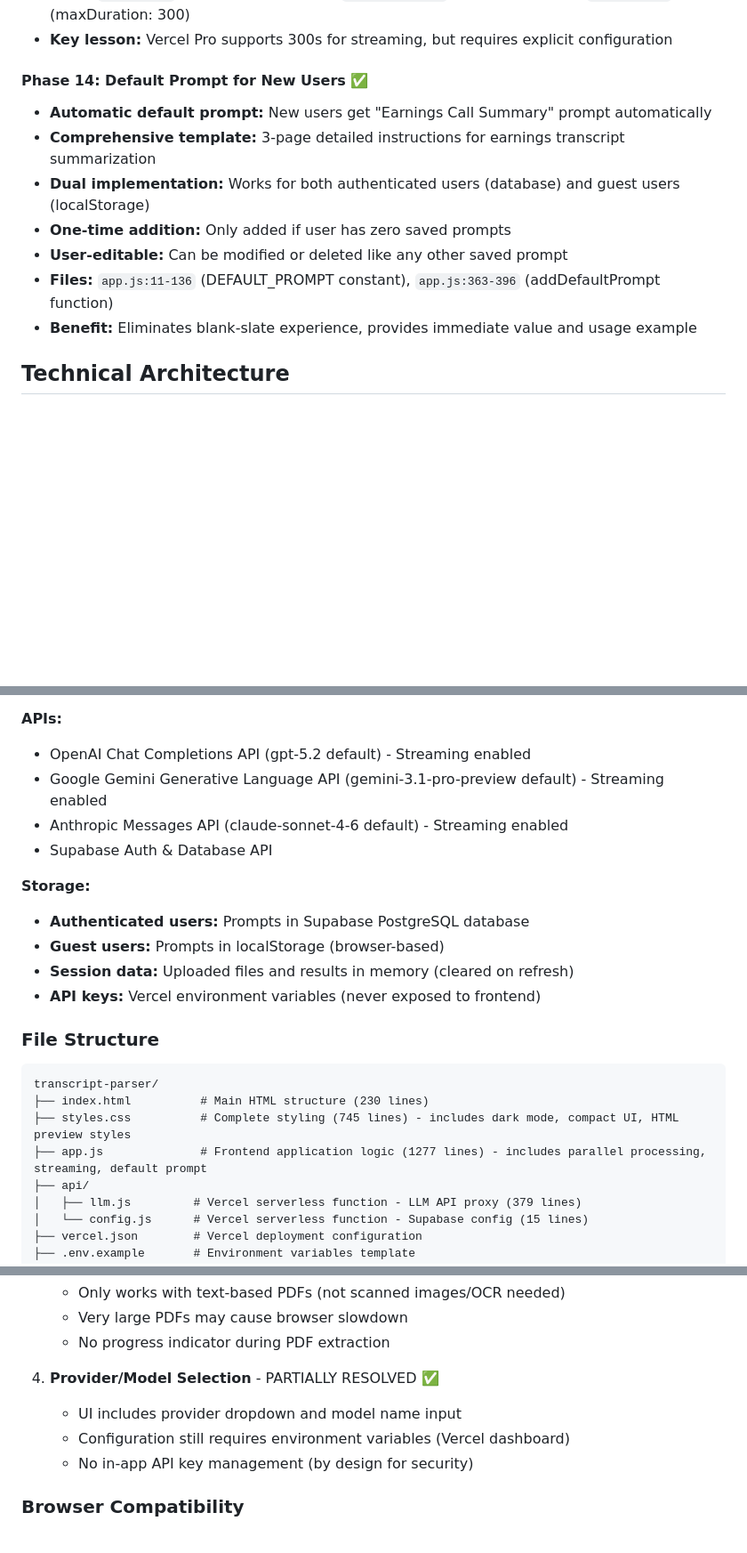
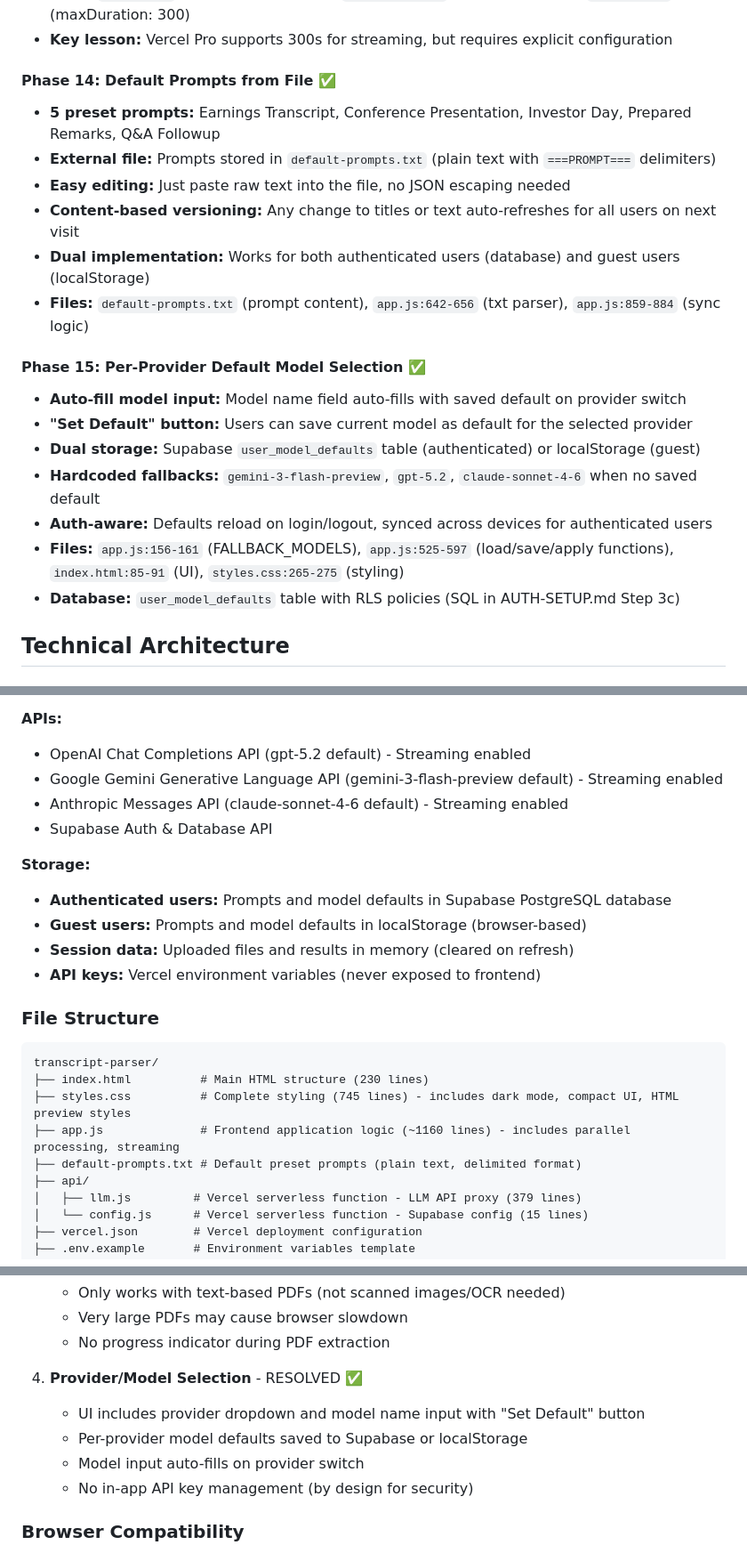
Before and after one commit to jelee1191/Transcript-parser, a Markdown page: claude.md, 3 parts joined by grey strips. Shown at 89% size. Drawn GitHub-style; blank space fills up the shorter version.

Commit message:
Update CLAUDE.md: Phase 14 now covers 5 preset prompts from txt file
Co-Authored-By: Claude Opus 4.6 <noreply@anthropic.com>

```diff
--- a/claude.md
+++ b/claude.md
@@ -131,14 +131,22 @@ Beyond the original 8 phases, significant enhancements have been added:
 - **Files:** `api/llm.js` (streaming functions), `app.js:573-648` (client streaming), `vercel.json` (maxDuration: 300)
 - **Key lesson:** Vercel Pro supports 300s for streaming, but requires explicit configuration
 
-#### Phase 14: Default Prompt for New Users ✅
-- **Automatic default prompt:** New users get "Earnings Call Summary" prompt automatically
-- **Comprehensive template:** 3-page detailed instructions for earnings transcript summarization
+#### Phase 14: Default Prompts from File ✅
+- **5 preset prompts:** Earnings Transcript, Conference Presentation, Investor Day, Prepared Remarks, Q&A Followup
+- **External file:** Prompts stored in `default-prompts.txt` (plain text with `===PROMPT===` delimiters)
+- **Easy editing:** Just paste raw text into the file, no JSON escaping needed
+- **Content-based versioning:** Any change to titles or text auto-refreshes for all users on next visit
 - **Dual implementation:** Works for both authenticated users (database) and guest users (localStorage)
-- **One-time addition:** Only added if user has zero saved prompts
-- **User-editable:** Can be modified or deleted like any other saved prompt
-- **Files:** `app.js:11-136` (DEFAULT_PROMPT constant), `app.js:363-396` (addDefaultPrompt function)
-- **Benefit:** Eliminates blank-slate experience, provides immediate value and usage example
+- **Files:** `default-prompts.txt` (prompt content), `app.js:642-656` (txt parser), `app.js:859-884` (sync logic)
+
+#### Phase 15: Per-Provider Default Model Selection ✅
+- **Auto-fill model input:** Model name field auto-fills with saved default on provider switch
+- **"Set Default" button:** Users can save current model as default for the selected provider
+- **Dual storage:** Supabase `user_model_defaults` table (authenticated) or localStorage (guest)
+- **Hardcoded fallbacks:** `gemini-3-flash-preview`, `gpt-5.2`, `claude-sonnet-4-6` when no saved default
+- **Auth-aware:** Defaults reload on login/logout, synced across devices for authenticated users
+- **Files:** `app.js:156-161` (FALLBACK_MODELS), `app.js:525-597` (load/save/apply functions), `index.html:85-91` (UI), `styles.css:265-275` (styling)
+- **Database:** `user_model_defaults` table with RLS policies (SQL in AUTH-SETUP.md Step 3c)
 
 ## Technical Architecture
 
@@ -161,13 +169,13 @@ Beyond the original 8 phases, significant enhancements have been added:
 
 **APIs:**
 - OpenAI Chat Completions API (gpt-5.2 default) - Streaming enabled
-- Google Gemini Generative Language API (gemini-3.1-pro-preview default) - Streaming enabled
+- Google Gemini Generative Language API (gemini-3-flash-preview default) - Streaming enabled
 - Anthropic Messages API (claude-sonnet-4-6 default) - Streaming enabled
 - Supabase Auth & Database API
 
 **Storage:**
-- **Authenticated users:** Prompts in Supabase PostgreSQL database
-- **Guest users:** Prompts in localStorage (browser-based)
+- **Authenticated users:** Prompts and model defaults in Supabase PostgreSQL database
+- **Guest users:** Prompts and model defaults in localStorage (browser-based)
 - **Session data:** Uploaded files and results in memory (cleared on refresh)
 - **API keys:** Vercel environment variables (never exposed to frontend)
 
@@ -177,7 +185,8 @@ Beyond the original 8 phases, significant enhancements have been added:
 transcript-parser/
 ├── index.html          # Main HTML structure (230 lines)
 ├── styles.css          # Complete styling (745 lines) - includes dark mode, compact UI, HTML preview styles
-├── app.js              # Frontend application logic (1277 lines) - includes parallel processing, streaming, default prompt
+├── app.js              # Frontend application logic (~1160 lines) - includes parallel processing, streaming
+├── default-prompts.txt # Default preset prompts (plain text, delimited format)
 ├── api/
 │   ├── llm.js         # Vercel serverless function - LLM API proxy (379 lines)
 │   └── config.js      # Vercel serverless function - Supabase config (15 lines)
@@ -458,9 +474,10 @@ From Phase 8 "Polish":
    - Very large PDFs may cause browser slowdown
    - No progress indicator during PDF extraction
 
-4. **Provider/Model Selection** - PARTIALLY RESOLVED ✅
-   - UI includes provider dropdown and model name input
-   - Configuration still requires environment variables (Vercel dashboard)
+4. **Provider/Model Selection** - RESOLVED ✅
+   - UI includes provider dropdown and model name input with "Set Default" button
+   - Per-provider model defaults saved to Supabase or localStorage
+   - Model input auto-fills on provider switch
    - No in-app API key management (by design for security)
 
 ### Browser Compatibility
```
Also changed, not shown: other parts of claude.md (+16 -9 lines).
